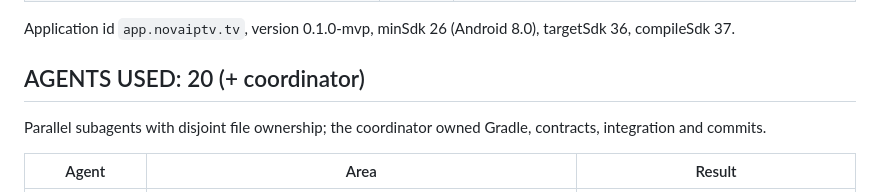
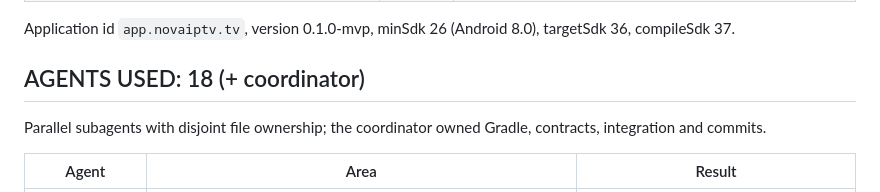
Before and after one commit to svedasgediminas-source/svedasbau.de, a Markdown page: nova-iptv/FINAL_REPORT.md, the part around the change. GitHub-like rendering.

Commit message:
Nova IPTV: correct agent count in final report [skip ci]
Co-Authored-By: Claude Opus 5.5 <noreply@anthropic.com>
Claude-Session: https://claude.ai/code/session_01PbhsHADjdRD75UtjJuzmek

```diff
--- a/nova-iptv/FINAL_REPORT.md
+++ b/nova-iptv/FINAL_REPORT.md
@@ -17,7 +17,7 @@ Artifact **`nova-iptv-apk`** of the workflow run (Actions → run → Artifacts)
 
 Application id `app.novaiptv.tv`, version 0.1.0-mvp, minSdk 26 (Android 8.0), targetSdk 36, compileSdk 37.
 
-## AGENTS USED: 20 (+ coordinator)
+## AGENTS USED: 18 (+ coordinator)
 
 Parallel subagents with disjoint file ownership; the coordinator owned Gradle, contracts, integration and commits.
 
```
